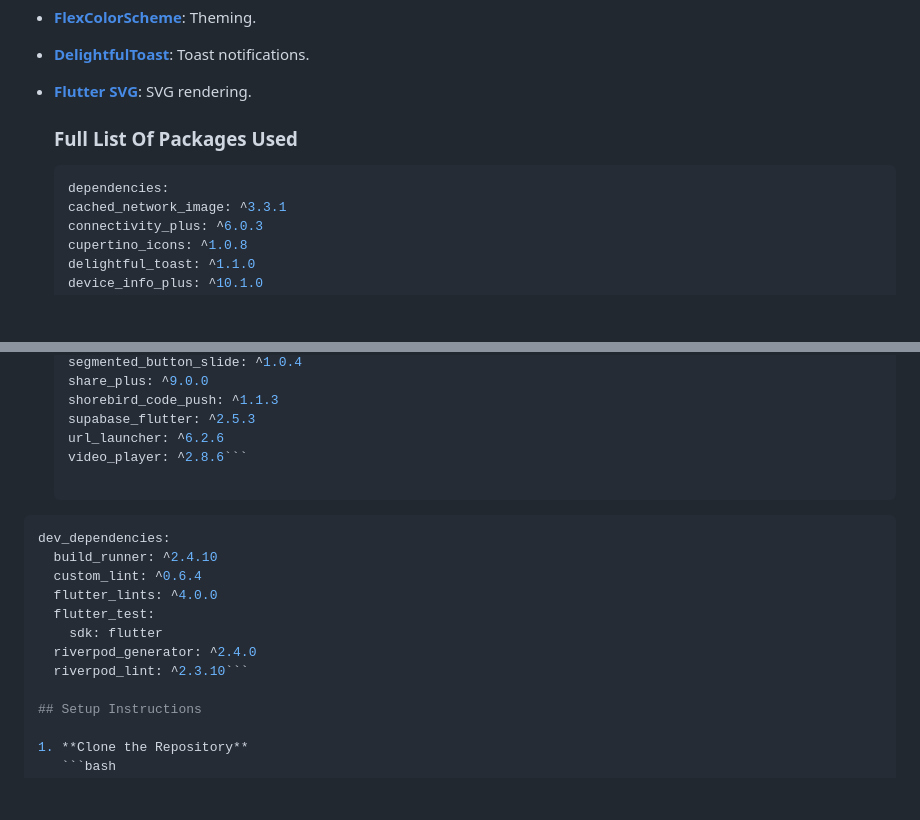
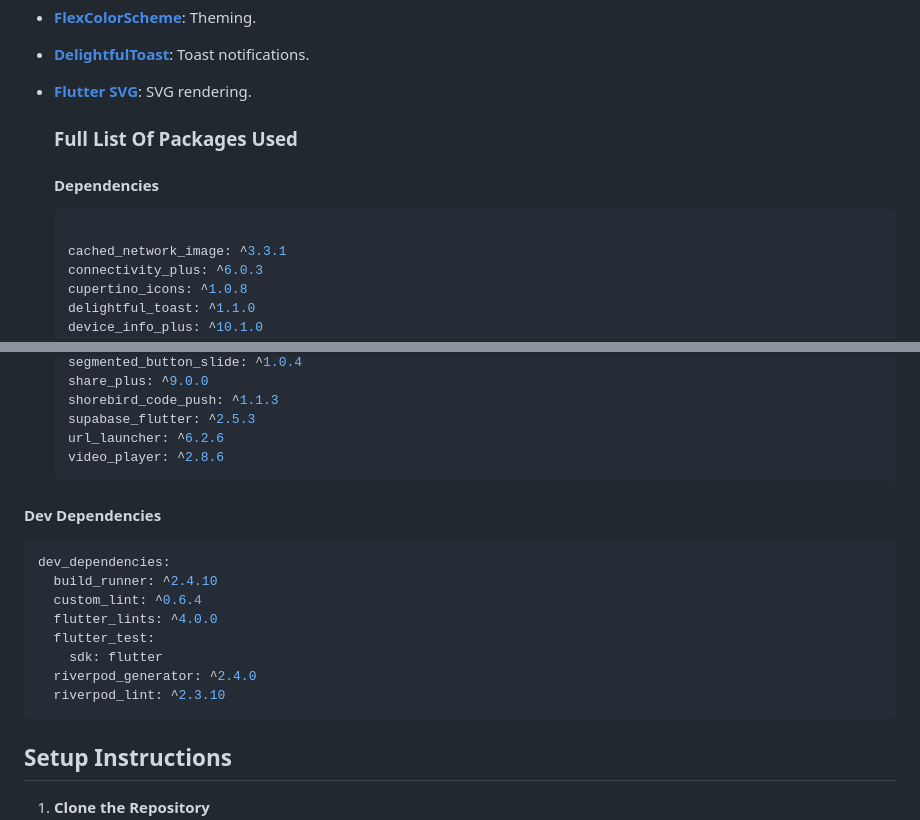
Before and after one commit to omboriqua/ultimate-flutter-boilerplate, a Markdown page: README.md, 2 parts joined by grey strips. GitHub-like rendering; blank space fills up the shorter version.

````diff
--- a/README.md
+++ b/README.md
@@ -67,8 +67,10 @@ lib/
 
   ### Full List Of Packages Used
 
+  #### Dependencies
+
   ``` bash
-  dependencies:
+
   cached_network_image: ^3.3.1
   connectivity_plus: ^6.0.3
   cupertino_icons: ^1.0.8
@@ -116,7 +118,9 @@ lib/
   shorebird_code_push: ^1.1.3
   supabase_flutter: ^2.5.3
   url_launcher: ^6.2.6
-  video_player: ^2.8.6```
+  video_player: ^2.8.6
+  ```
+#### Dev Dependencies
 
 ```bash
 dev_dependencies:
@@ -126,7 +130,8 @@ dev_dependencies:
   flutter_test:
     sdk: flutter
   riverpod_generator: ^2.4.0
-  riverpod_lint: ^2.3.10```
+  riverpod_lint: ^2.3.10
+```
 
 ## Setup Instructions
 
````
